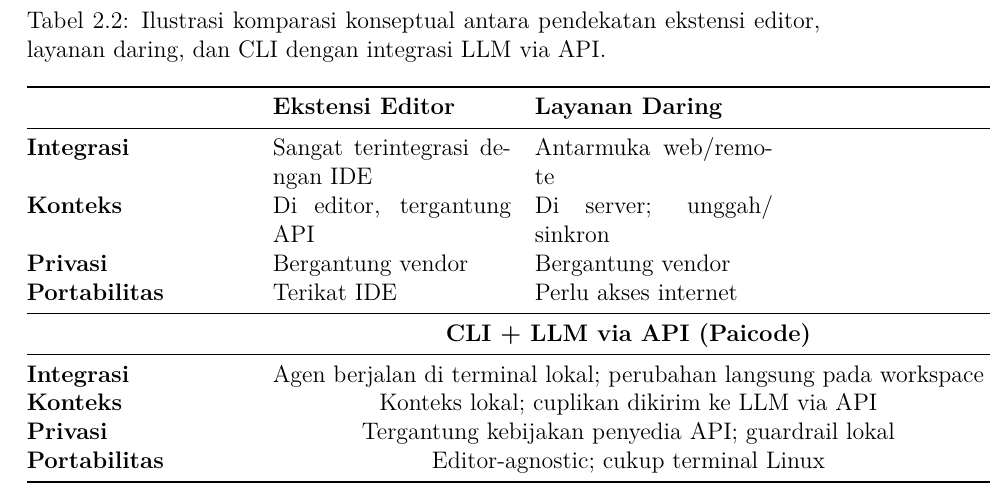
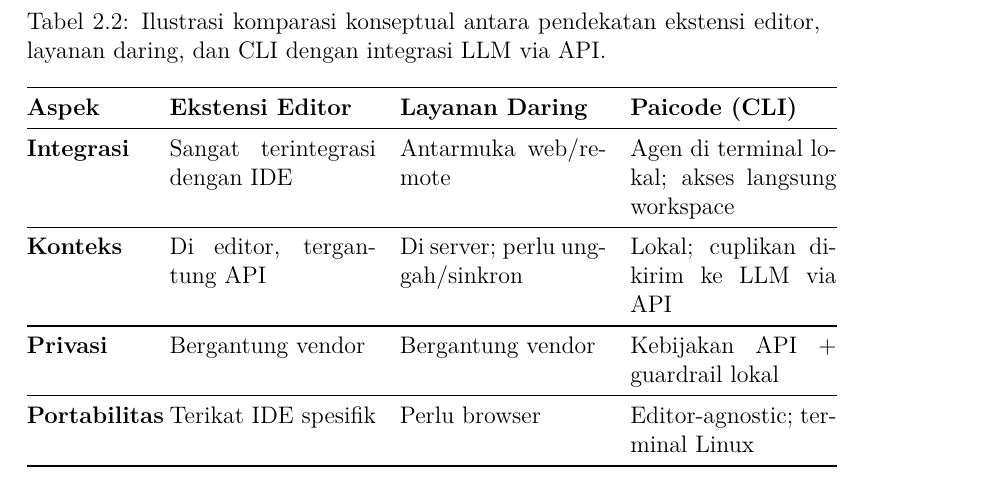
Before and after one commit to gtkrshnaaa/skripsipaicode, a LaTeX thesis (skripsi_latex/main.tex, which reads skripsi_latex/bab2_tinjauan_pustaka.tex): part of page 26 of 40, cut so that both start at the same text. Compiled offline with pdfLaTeX.

Commit message:
fix(table): refactor table 2.2 to single 4-column layout

```diff
--- a/skripsi_latex/bab2_tinjauan_pustaka.tex
+++ b/skripsi_latex/bab2_tinjauan_pustaka.tex
@@ -153,21 +153,17 @@ Pada Gambar~\ref{fig:state-feedback-loop} divisualisasikan hubungan antara masuk
   \centering
   \caption{Ilustrasi komparasi konseptual antara pendekatan ekstensi editor, layanan daring, dan CLI dengan integrasi LLM via API.}
   \label{fig:komparasi-tools}
-  \begin{tabular}{@{}p{0.28\textwidth}p{0.30\textwidth}p{0.30\textwidth}@{}}
+  \begin{tabular}{@{}p{0.15\textwidth}p{0.26\textwidth}p{0.26\textwidth}p{0.26\textwidth}@{}}
     \toprule
-    & \textbf{Ekstensi Editor} & \textbf{Layanan Daring} \\
+    \textbf{Aspek} & \textbf{Ekstensi Editor} & \textbf{Layanan Daring} & \textbf{Paicode (CLI)} \\
     \midrule
-    \textbf{Integrasi} & Sangat terintegrasi dengan IDE & Antarmuka web/remote \\
-    \textbf{Konteks} & Di editor, tergantung API & Di server; unggah/ sinkron \\
-    \textbf{Privasi} & Bergantung vendor & Bergantung vendor \\
-    \textbf{Portabilitas} & Terikat IDE & Perlu akses internet \\
+    \textbf{Integrasi} & Sangat terintegrasi dengan IDE & Antarmuka web/remote & Agen di terminal lokal; akses langsung workspace \\
     \midrule
-    & \multicolumn{2}{c}{\textbf{CLI + LLM via API (Paicode)}} \\
+    \textbf{Konteks} & Di editor, tergantung API & Di server; perlu unggah/sinkron & Lokal; cuplikan dikirim ke LLM via API \\
     \midrule
-    \textbf{Integrasi} & \multicolumn{2}{c}{Agen berjalan di terminal lokal; perubahan langsung pada workspace} \\
-    \textbf{Konteks} & \multicolumn{2}{c}{Konteks lokal; cuplikan dikirim ke LLM via API} \\
-    \textbf{Privasi} & \multicolumn{2}{c}{Tergantung kebijakan penyedia API; guardrail lokal} \\
-    \textbf{Portabilitas} & \multicolumn{2}{c}{Editor-agnostic; cukup terminal Linux} \\
+    \textbf{Privasi} & Bergantung vendor & Bergantung vendor & Kebijakan API + guardrail lokal \\
+    \midrule
+    \textbf{Portabilitas} & Terikat IDE spesifik & Perlu browser & Editor-agnostic; terminal Linux \\
     \bottomrule
   \end{tabular}
 \end{table}
```
Also changed, not shown: skripsi_latex/skripsipdf/skripsigtkrshnaaa.pdf.
